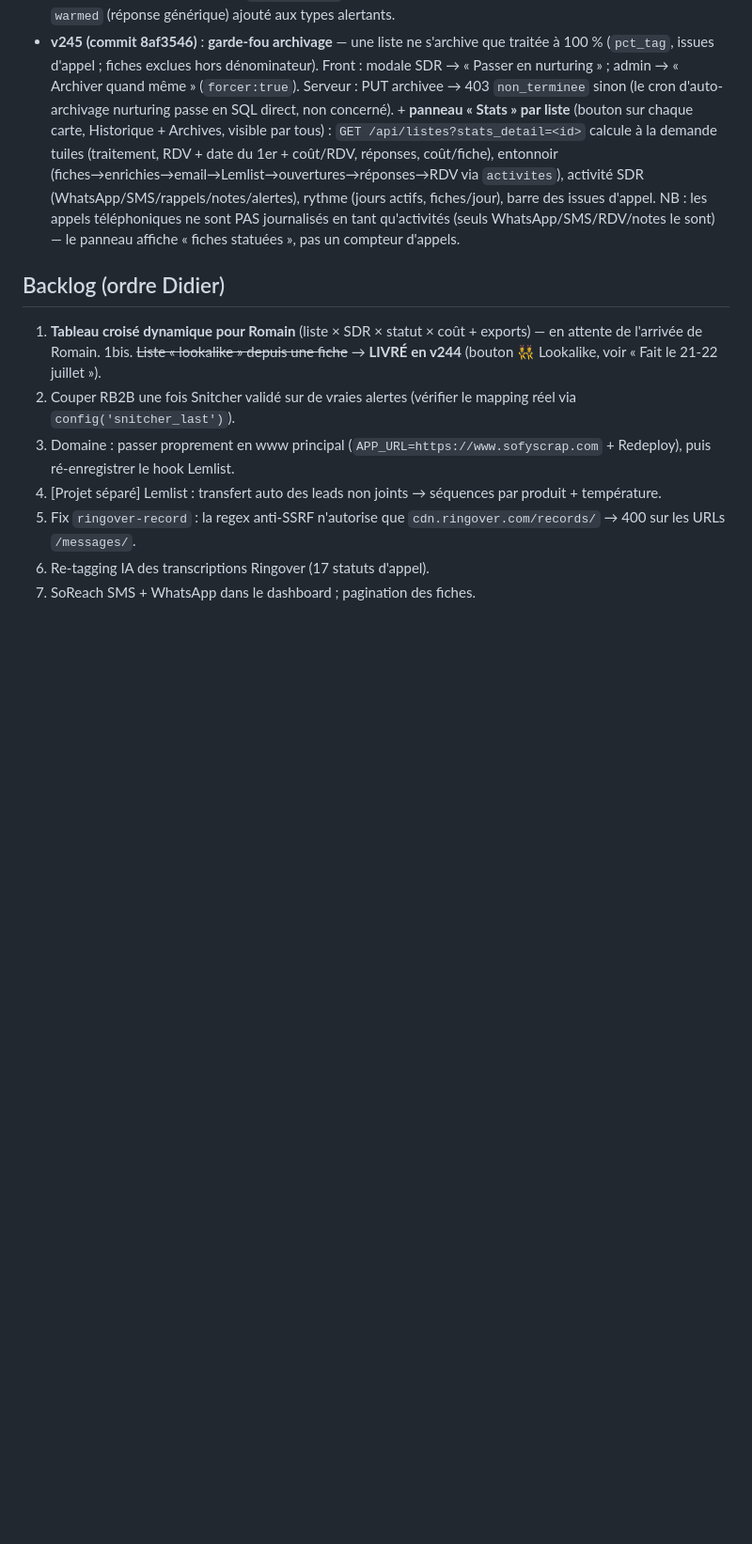
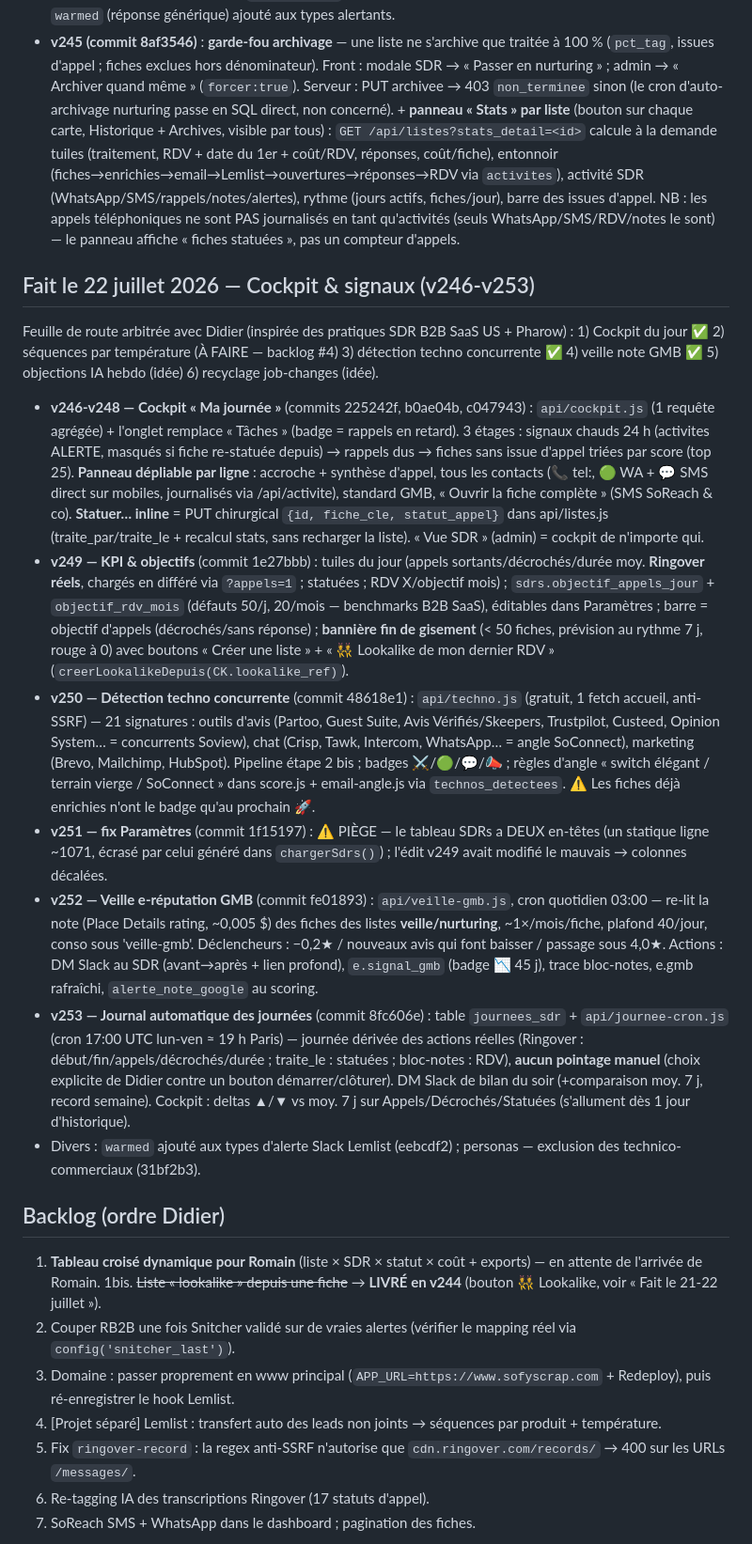
Before and after one commit to didampt/sofy-sdr-tool, a Markdown page: HANDOFF.md, the part around one of its changes. Shown at 94% size. Rendered like a GitHub page; blank space fills up the shorter version.

Commit message:
docs: HANDOFF — session cockpit & signaux v246-v253 (feuille de route, pièges, crons)
Co-Authored-By: Claude Fable 5 <noreply@anthropic.com>

```diff
--- a/HANDOFF.md
+++ b/HANDOFF.md
@@ -109,6 +109,18 @@ Suite au constat « 3 899 estimées mais 1 seule fiche » (liste 57 de Didier) :
 - **Alertes Slack Lemlist enrichies (commits 2f23dfa + eebcdf2)** : `lemlist-webhook.js` — le DM au SDR contient désormais le **numéro à appeler** (mobile FR > fixe contact > standard GMB via `localiserLead()`) et un **lien profond** `?liste=<id>&fiche=<clé cleSignal>` qui ouvre et surligne la fiche ; chaque alerte est **journalisée au bloc-notes** (type `alerte_slack`, hors liste ALERTE donc sans effet sur la règle 1/24 h) ; `warmed` (réponse générique) ajouté aux types alertants.
 - **v245 (commit 8af3546)** : **garde-fou archivage** — une liste ne s'archive que traitée à 100 % (`pct_tag`, issues d'appel ; fiches exclues hors dénominateur). Front : modale SDR → « Passer en nurturing » ; admin → « Archiver quand même » (`forcer:true`). Serveur : PUT archivee → 403 `non_terminee` sinon (le cron d'auto-archivage nurturing passe en SQL direct, non concerné). + **panneau « Stats » par liste** (bouton sur chaque carte, Historique + Archives, visible par tous) : `GET /api/listes?stats_detail=<id>` calcule à la demande tuiles (traitement, RDV + date du 1er + coût/RDV, réponses, coût/fiche), entonnoir (fiches→enrichies→email→Lemlist→ouvertures→réponses→RDV via `activites`), activité SDR (WhatsApp/SMS/rappels/notes/alertes), rythme (jours actifs, fiches/jour), barre des issues d'appel. NB : les appels téléphoniques ne sont PAS journalisés en tant qu'activités (seuls WhatsApp/SMS/RDV/notes le sont) — le panneau affiche « fiches statuées », pas un compteur d'appels.
 
+## Fait le 22 juillet 2026 — Cockpit & signaux (v246-v253)
+
+Feuille de route arbitrée avec Didier (inspirée des pratiques SDR B2B SaaS US + Pharow) : 1) Cockpit du jour ✅ 2) séquences par température (À FAIRE — backlog #4) 3) détection techno concurrente ✅ 4) veille note GMB ✅ 5) objections IA hebdo (idée) 6) recyclage job-changes (idée).
+
+- **v246-v248 — Cockpit « Ma journée »** (commits 225242f, b0ae04b, c047943) : `api/cockpit.js` (1 requête agrégée) + l'onglet remplace « Tâches » (badge = rappels en retard). 3 étages : signaux chauds 24 h (activites ALERTE, masqués si fiche re-statuée depuis) → rappels dus → fiches sans issue d'appel triées par score (top 25). **Panneau dépliable par ligne** : accroche + synthèse d'appel, tous les contacts (📞 tel:, 🟢 WA + 💬 SMS direct sur mobiles, journalisés via /api/activite), standard GMB, « Ouvrir la fiche complète » (SMS SoReach & co). **Statuer… inline** = PUT chirurgical `{id, fiche_cle, statut_appel}` dans api/listes.js (traite_par/traite_le + recalcul stats, sans recharger la liste). « Vue SDR » (admin) = cockpit de n'importe qui.
+- **v249 — KPI & objectifs** (commit 1e27bbb) : tuiles du jour (appels sortants/décrochés/durée moy. **Ringover réels**, chargés en différé via `?appels=1` ; statuées ; RDV X/objectif mois) ; `sdrs.objectif_appels_jour` + `objectif_rdv_mois` (défauts 50/j, 20/mois — benchmarks B2B SaaS), éditables dans Paramètres ; barre = objectif d'appels (décrochés/sans réponse) ; **bannière fin de gisement** (< 50 fiches, prévision au rythme 7 j, rouge à 0) avec boutons « Créer une liste » + « 👯 Lookalike de mon dernier RDV » (`creerLookalikeDepuis(CK.lookalike_ref)`).
+- **v250 — Détection techno concurrente** (commit 48618e1) : `api/techno.js` (gratuit, 1 fetch accueil, anti-SSRF) — 21 signatures : outils d'avis (Partoo, Guest Suite, Avis Vérifiés/Skeepers, Trustpilot, Custeed, Opinion System… = concurrents Soview), chat (Crisp, Tawk, Intercom, WhatsApp… = angle SoConnect), marketing (Brevo, Mailchimp, HubSpot). Pipeline étape 2 bis ; badges ⚔️/🟢/💬/📣 ; règles d'angle « switch élégant / terrain vierge / SoConnect » dans score.js + email-angle.js via `technos_detectees`. ⚠️ Les fiches déjà enrichies n'ont le badge qu'au prochain 🚀.
+- **v251 — fix Paramètres** (commit 1f15197) : ⚠️ PIÈGE — le tableau SDRs a DEUX en-têtes (un statique ligne ~1071, écrasé par celui généré dans `chargerSdrs()`) ; l'édit v249 avait modifié le mauvais → colonnes décalées.
+- **v252 — Veille e-réputation GMB** (commit fe01893) : `api/veille-gmb.js`, cron quotidien 03:00 — re-lit la note (Place Details rating, ~0,005 $) des fiches des listes **veille/nurturing**, ~1×/mois/fiche, plafond 40/jour, conso sous 'veille-gmb'. Déclencheurs : −0,2★ / nouveaux avis qui font baisser / passage sous 4,0★. Actions : DM Slack au SDR (avant→après + lien profond), `e.signal_gmb` (badge 📉 45 j), trace bloc-notes, e.gmb rafraîchi, `alerte_note_google` au scoring.
+- **v253 — Journal automatique des journées** (commit 8fc606e) : table `journees_sdr` + `api/journee-cron.js` (cron 17:00 UTC lun-ven ≈ 19 h Paris) — journée dérivée des actions réelles (Ringover : début/fin/appels/décrochés/durée ; traite_le : statuées ; bloc-notes : RDV), **aucun pointage manuel** (choix explicite de Didier contre un bouton démarrer/clôturer). DM Slack de bilan du soir (+comparaison moy. 7 j, record semaine). Cockpit : deltas ▲/▼ vs moy. 7 j sur Appels/Décrochés/Statuées (s'allument dès 1 jour d'historique).
+- Divers : `warmed` ajouté aux types d'alerte Slack Lemlist (eebcdf2) ; personas — exclusion des technico-commerciaux (31bf2b3).
+
 ## Backlog (ordre Didier)
 
 1. **Tableau croisé dynamique pour Romain** (liste × SDR × statut × coût + exports) — en attente de l'arrivée de Romain.
```
Also changed, not shown: other parts of HANDOFF.md (+1 -1 lines).
